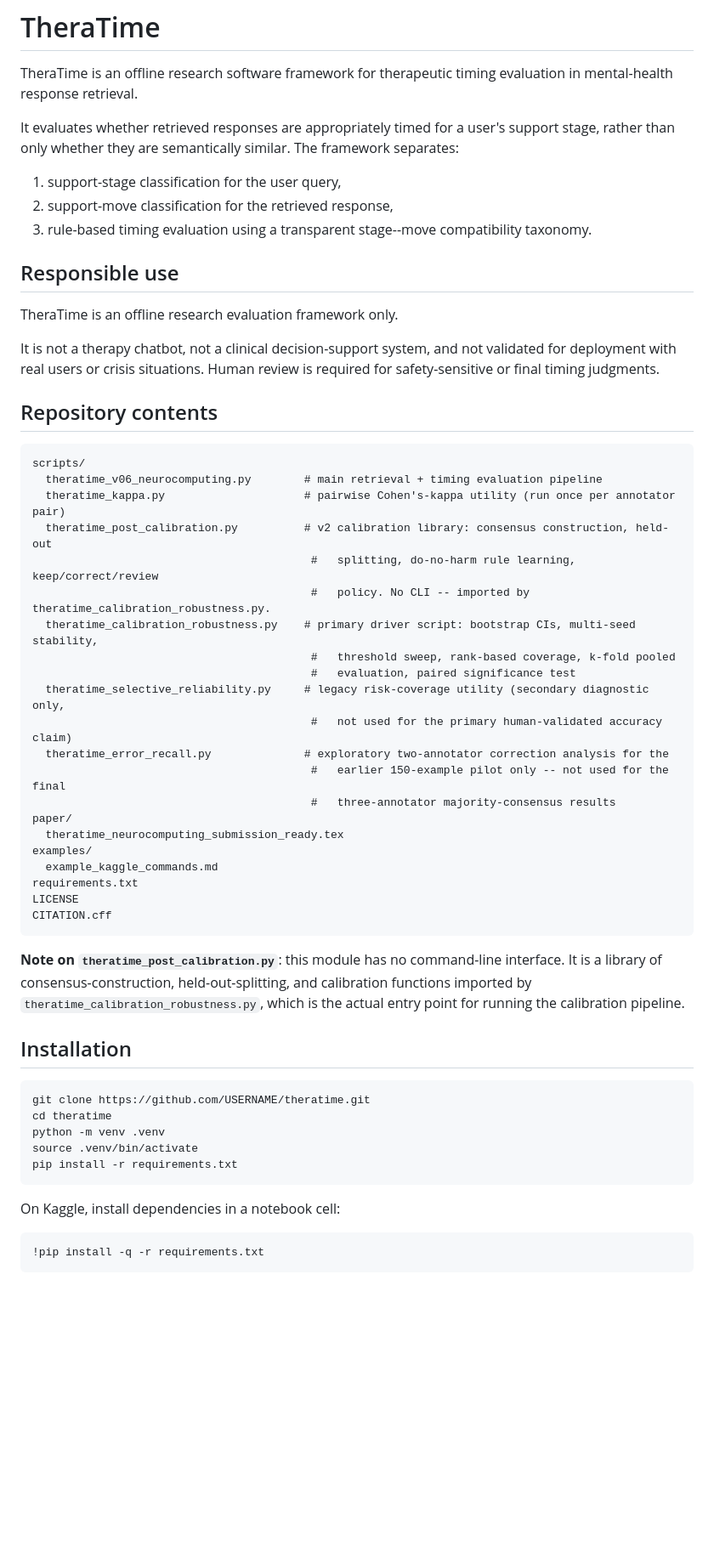
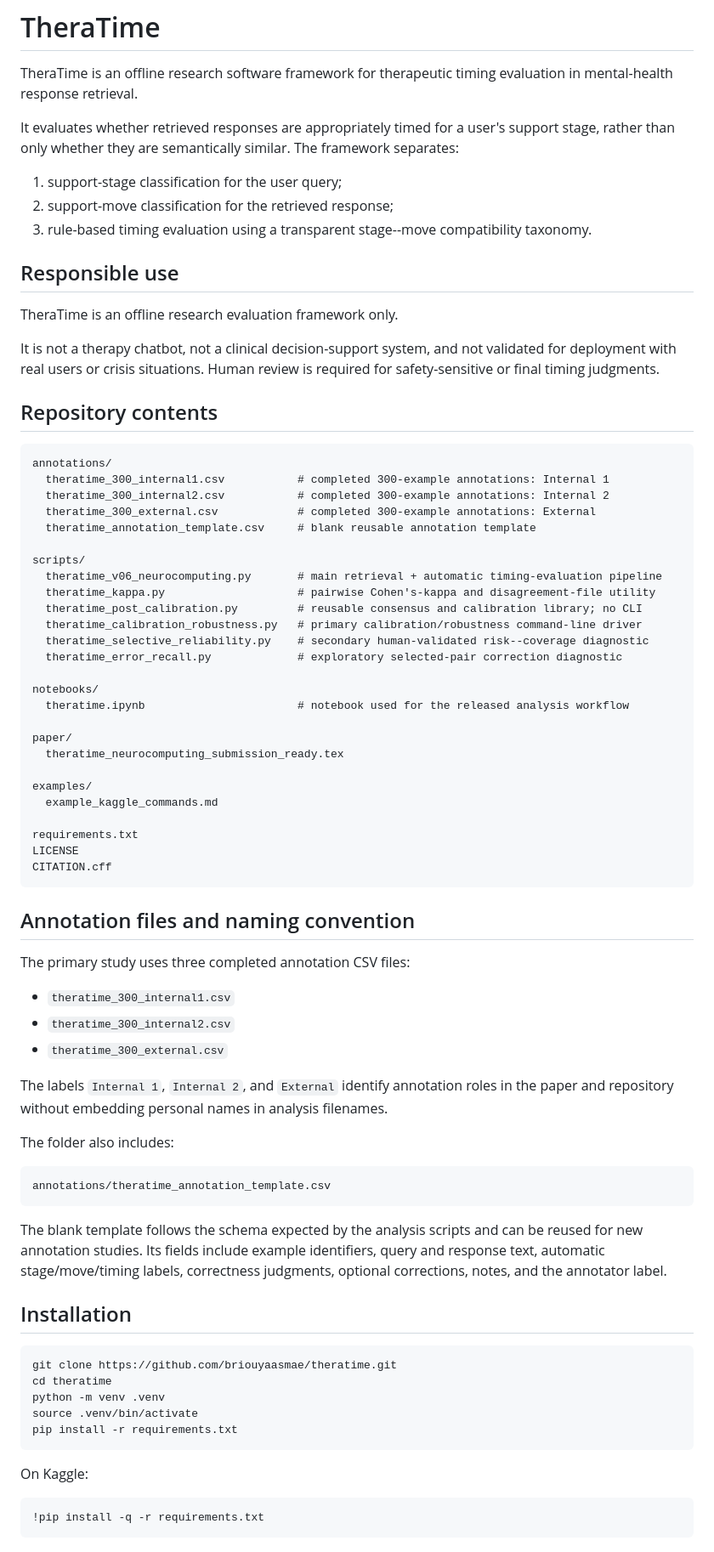
Before and after one commit to briouyaasmae/theratime, a Markdown page: README.md, the part around one of its changes. Shown at 85% size. GitHub-like rendering; blank space fills up the shorter version.

````diff
--- a/README.md
+++ b/README.md
@@ -6,8 +6,8 @@ TheraTime is an offline research software framework for therapeutic timing evalu
 
 It evaluates whether retrieved responses are appropriately timed for a user's support stage, rather than only whether they are semantically similar. The framework separates:
 
-1. support-stage classification for the user query,
-2. support-move classification for the retrieved response,
+1. support-stage classification for the user query;
+2. support-move classification for the retrieved response;
 3. rule-based timing evaluation using a transparent stage--move compatibility taxonomy.
 
 ## Responsible use
@@ -19,42 +19,63 @@ It is not a therapy chatbot, not a clinical decision-support system, and not val
 ## Repository contents
 
 ```text
+annotations/
+  theratime_300_internal1.csv           # completed 300-example annotations: Internal 1
+  theratime_300_internal2.csv           # completed 300-example annotations: Internal 2
+  theratime_300_external.csv            # completed 300-example annotations: External
+  theratime_annotation_template.csv     # blank reusable annotation template
+
 scripts/
-  theratime_v06_neurocomputing.py        # main retrieval + timing evaluation pipeline
-  theratime_kappa.py                     # pairwise Cohen's-kappa utility (run once per annotator pair)
-  theratime_post_calibration.py          # v2 calibration library: consensus construction, held-out
-                                          #   splitting, do-no-harm rule learning, keep/correct/review
-                                          #   policy. No CLI -- imported by theratime_calibration_robustness.py.
-  theratime_calibration_robustness.py    # primary driver script: bootstrap CIs, multi-seed stability,
-                                          #   threshold sweep, rank-based coverage, k-fold pooled
-                                          #   evaluation, paired significance test
-  theratime_selective_reliability.py     # legacy risk-coverage utility (secondary diagnostic only,
-                                          #   not used for the primary human-validated accuracy claim)
-  theratime_error_recall.py              # exploratory two-annotator correction analysis for the
-                                          #   earlier 150-example pilot only -- not used for the final
-                                          #   three-annotator majority-consensus results
+  theratime_v06_neurocomputing.py       # main retrieval + automatic timing-evaluation pipeline
+  theratime_kappa.py                    # pairwise Cohen's-kappa and disagreement-file utility
+  theratime_post_calibration.py         # reusable consensus and calibration library; no CLI
+  theratime_calibration_robustness.py   # primary calibration/robustness command-line driver
+  theratime_selective_reliability.py    # secondary human-validated risk--coverage diagnostic
+  theratime_error_recall.py             # exploratory selected-pair correction diagnostic
+
+notebooks/
+  theratime.ipynb                       # notebook used for the released analysis workflow
+
 paper/
   theratime_neurocomputing_submission_ready.tex
+
 examples/
   example_kaggle_commands.md
+
 requirements.txt
 LICENSE
 CITATION.cff
 ```
 
-**Note on `theratime_post_calibration.py`**: this module has no command-line interface. It is a library of consensus-construction, held-out-splitting, and calibration functions imported by `theratime_calibration_robustness.py`, which is the actual entry point for running the calibration pipeline.
+## Annotation files and naming convention
+
+The primary study uses three completed annotation CSV files:
+
+- `theratime_300_internal1.csv`
+- `theratime_300_internal2.csv`
+- `theratime_300_external.csv`
+
+The labels `Internal 1`, `Internal 2`, and `External` identify annotation roles in the paper and repository without embedding personal names in analysis filenames.
+
+The folder also includes:
+
+```text
+annotations/theratime_annotation_template.csv
+```
+
+The blank template follows the schema expected by the analysis scripts and can be reused for new annotation studies. Its fields include example identifiers, query and response text, automatic stage/move/timing labels, correctness judgments, optional corrections, notes, and the annotator label.
 
 ## Installation
 
 ```bash
-git clone https://github.com/USERNAME/theratime.git
+git clone https://github.com/briouyaasmae/theratime.git
 cd theratime
 python -m venv .venv
 source .venv/bin/activate
 pip install -r requirements.txt
 ```
 
-On Kaggle, install dependencies in a notebook cell:
+On Kaggle:
 
 ```python
 !pip install -q -r requirements.txt
````
Also changed, not shown: other parts of README.md (+99 -53 lines).
